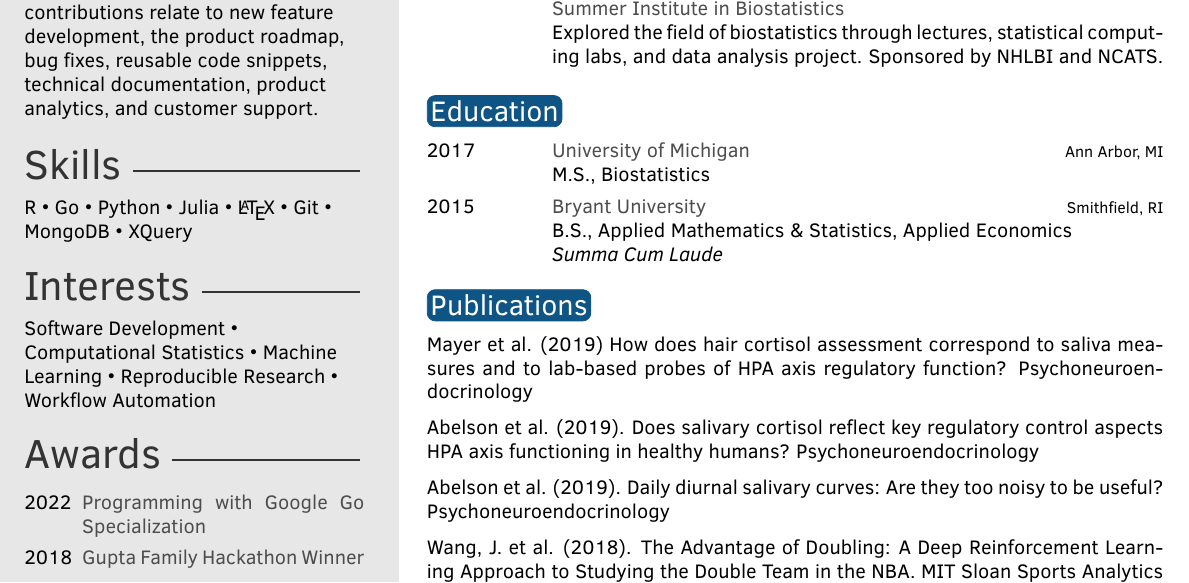
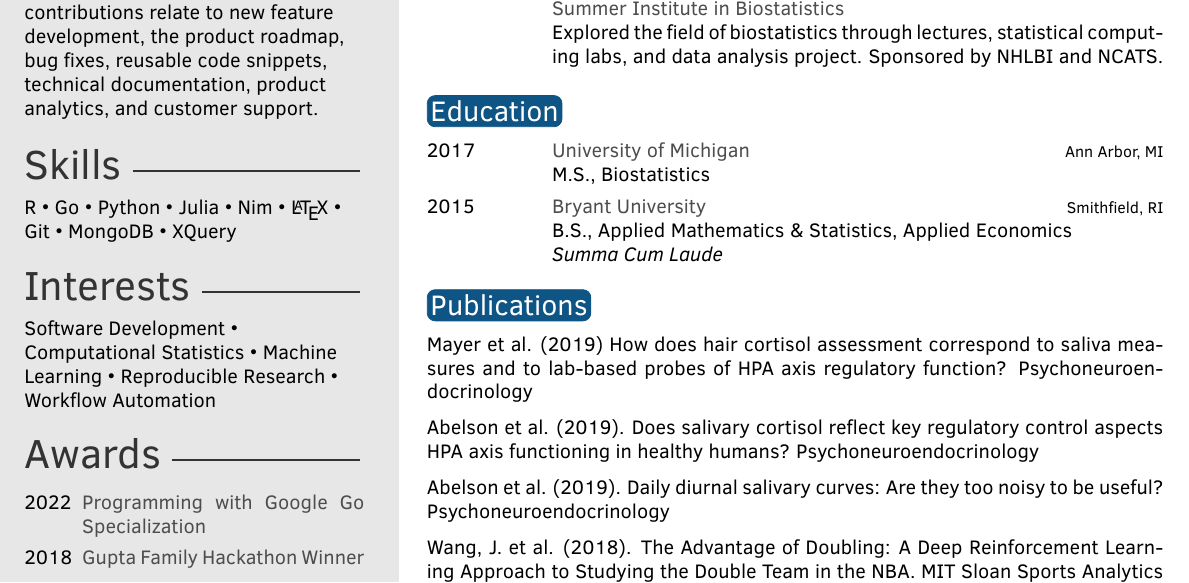
Before and after one commit to jskaza/jskaza.github.io, a LaTeX CV (assets/res.tex): part of the page, cut so that both start at the same text. Compiled offline with pdfLaTeX.

Commit message:
update resume

```diff
--- a/assets/res.tex
+++ b/assets/res.tex
@@ -67,7 +67,7 @@ I am an \emph{Associate Director of Product Management} at Panalgo, a software c
 % Skill text section, each skill must have a value between 0 an 6
 \skillstext{
 R \textbullet{} Go \textbullet{} Python \textbullet{}
-Julia \textbullet{} \LaTeX{} \textbullet{} Git \textbullet{} MongoDB \textbullet{} XQuery
+Julia \textbullet{} Nim \textbullet{} \LaTeX{} \textbullet{} Git \textbullet{} MongoDB \textbullet{} XQuery
 }
 
 
```
Also changed, not shown: assets/res.pdf.
